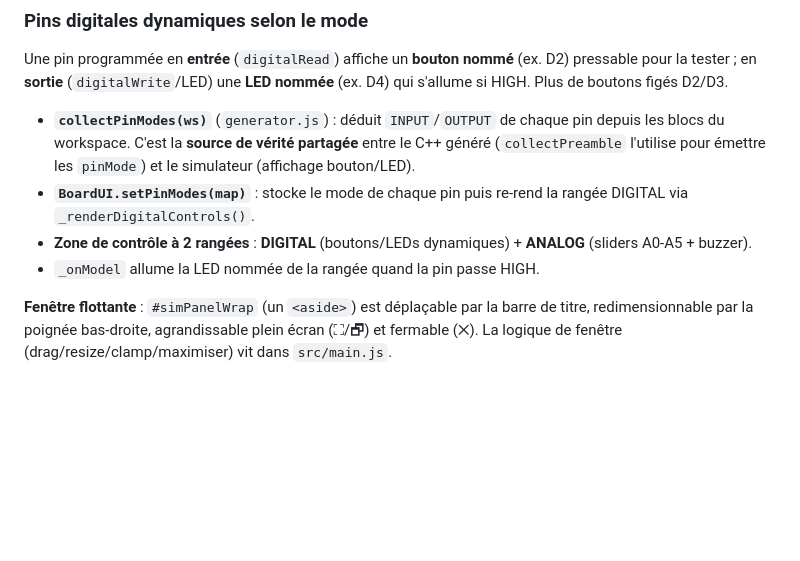
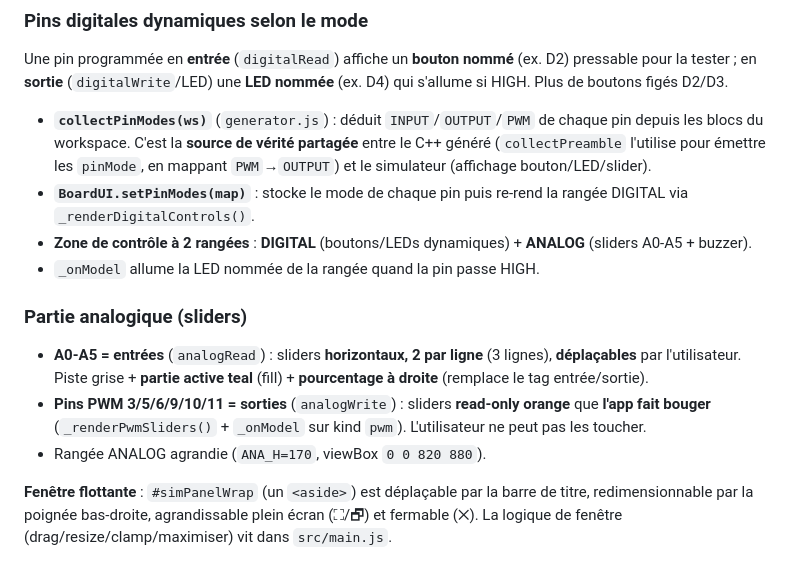
Before and after one commit to Kexii-dev/arduino-blocks, a Markdown page: docs/ARCHITECTURE.md, the part around the change. Rendered like a GitHub page; blank space fills up the shorter version.

Commit message:
docs: partie analogique (sliders A0-A5 + sorties PWM)

```diff
--- a/docs/ARCHITECTURE.md
+++ b/docs/ARCHITECTURE.md
@@ -20,10 +20,16 @@ blocs ──► moteur ──► VirtualBoard ──(onPinChange)──► Board
 
 Une pin programmée en **entrée** (`digitalRead`) affiche un **bouton nommé** (ex. D2) pressable pour la tester ; en **sortie** (`digitalWrite`/LED) une **LED nommée** (ex. D4) qui s'allume si HIGH. Plus de boutons figés D2/D3.
 
-- **`collectPinModes(ws)`** (`generator.js`) : déduit `INPUT`/`OUTPUT` de chaque pin depuis les blocs du workspace. C'est la **source de vérité partagée** entre le C++ généré (`collectPreamble` l'utilise pour émettre les `pinMode`) et le simulateur (affichage bouton/LED).
+- **`collectPinModes(ws)`** (`generator.js`) : déduit `INPUT`/`OUTPUT`/`PWM` de chaque pin depuis les blocs du workspace. C'est la **source de vérité partagée** entre le C++ généré (`collectPreamble` l'utilise pour émettre les `pinMode`, en mappant `PWM`→`OUTPUT`) et le simulateur (affichage bouton/LED/slider).
 - **`BoardUI.setPinModes(map)`** : stocke le mode de chaque pin puis re-rend la rangée DIGITAL via `_renderDigitalControls()`.
 - **Zone de contrôle à 2 rangées** : **DIGITAL** (boutons/LEDs dynamiques) + **ANALOG** (sliders A0-A5 + buzzer).
 - `_onModel` allume la LED nommée de la rangée quand la pin passe HIGH.
+
+### Partie analogique (sliders)
+
+- **A0-A5 = entrées** (`analogRead`) : sliders **horizontaux, 2 par ligne** (3 lignes), **déplaçables** par l'utilisateur. Piste grise + **partie active teal** (fill) + **pourcentage à droite** (remplace le tag entrée/sortie).
+- **Pins PWM 3/5/6/9/10/11 = sorties** (`analogWrite`) : sliders **read-only orange** que **l'app fait bouger** (`_renderPwmSliders()` + `_onModel` sur kind `pwm`). L'utilisateur ne peut pas les toucher.
+- Rangée ANALOG agrandie (`ANA_H=170`, viewBox `0 0 820 880`).
 
 **Fenêtre flottante** : `#simPanelWrap` (un `<aside>`) est déplaçable par la barre de titre, redimensionnable par la poignée bas-droite, agrandissable plein écran (⛶/🗗) et fermable (✕). La logique de fenêtre (drag/resize/clamp/maximiser) vit dans `src/main.js`.
 
```
